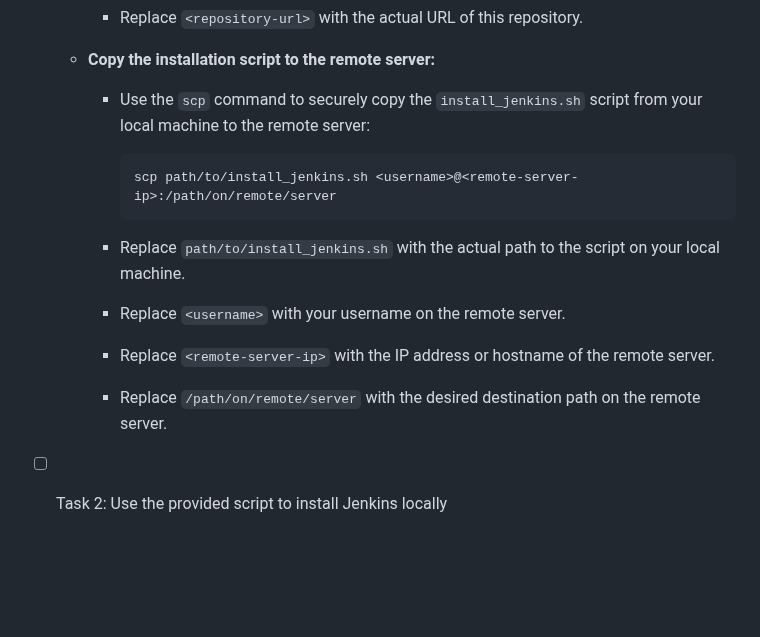
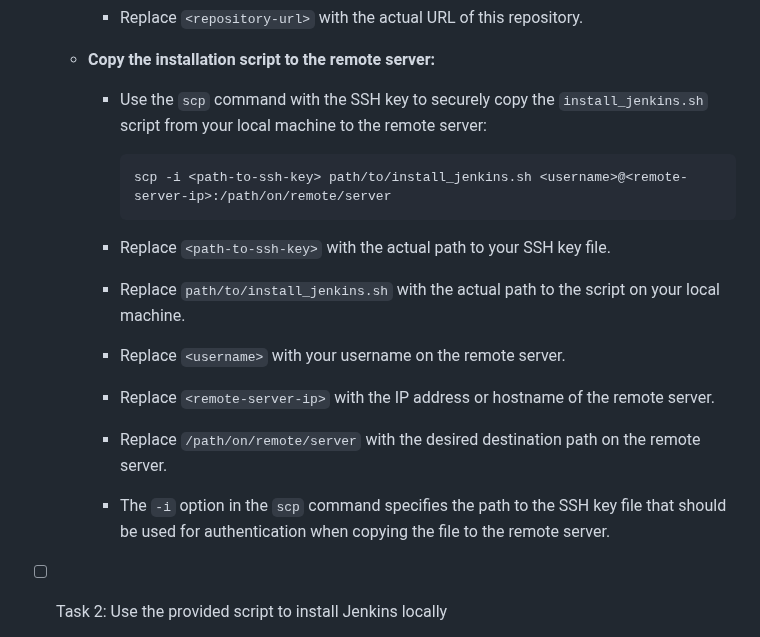
Before and after one commit to karanthakakr04/devops-bootcamp-exercises, a Markdown page: 8 - Build Automation & CI-CD with Jenkins/chapter8-exercises.md, the part around the change. GitHub-like rendering; blank space fills up the shorter version.

````diff
--- a/8 - Build Automation & CI-CD with Jenkins/chapter8-exercises.md
+++ b/8 - Build Automation & CI-CD with Jenkins/chapter8-exercises.md
@@ -102,16 +102,19 @@ This section presents two primary methods for installing Jenkins, allowing you t
     - Replace `<repository-url>` with the actual URL of this repository.
 
   - **Copy the installation script to the remote server:**
-    - Use the `scp` command to securely copy the `install_jenkins.sh` script from your local machine to the remote server:
+    - Use the `scp` command with the SSH key to securely copy the `install_jenkins.sh` script from your local machine to the remote server:
 
       ```bash
-      scp path/to/install_jenkins.sh <username>@<remote-server-ip>:/path/on/remote/server
+      scp -i <path-to-ssh-key> path/to/install_jenkins.sh <username>@<remote-server-ip>:/path/on/remote/server
       ```
 
+    - Replace `<path-to-ssh-key>` with the actual path to your SSH key file.
     - Replace `path/to/install_jenkins.sh` with the actual path to the script on your local machine.
     - Replace `<username>` with your username on the remote server.
     - Replace `<remote-server-ip>` with the IP address or hostname of the remote server.
     - Replace `/path/on/remote/server` with the desired destination path on the remote server.
+
+    - The `-i` option in the `scp` command specifies the path to the SSH key file that should be used for authentication when copying the file to the remote server.
 
 - [ ] Task 2: Use the provided script to install Jenkins locally
   - **Make the script executable:**
````
